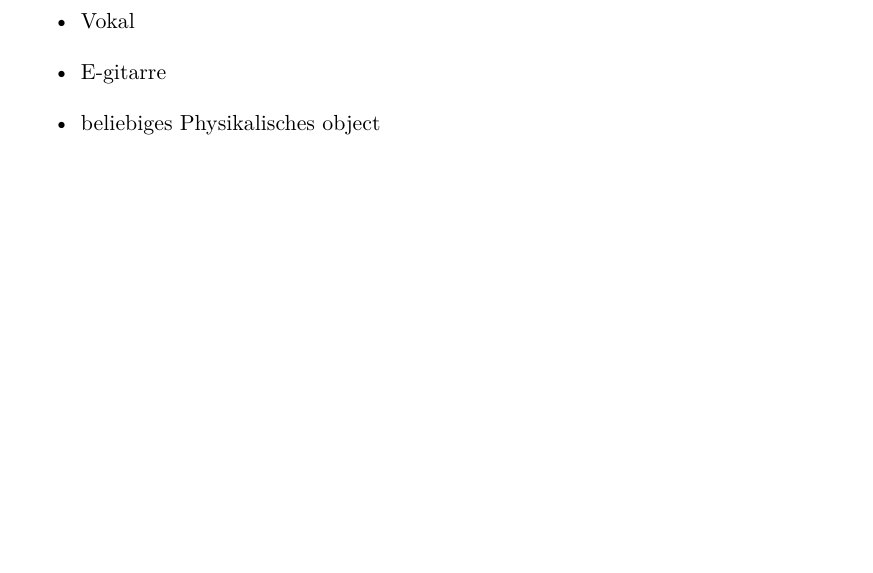
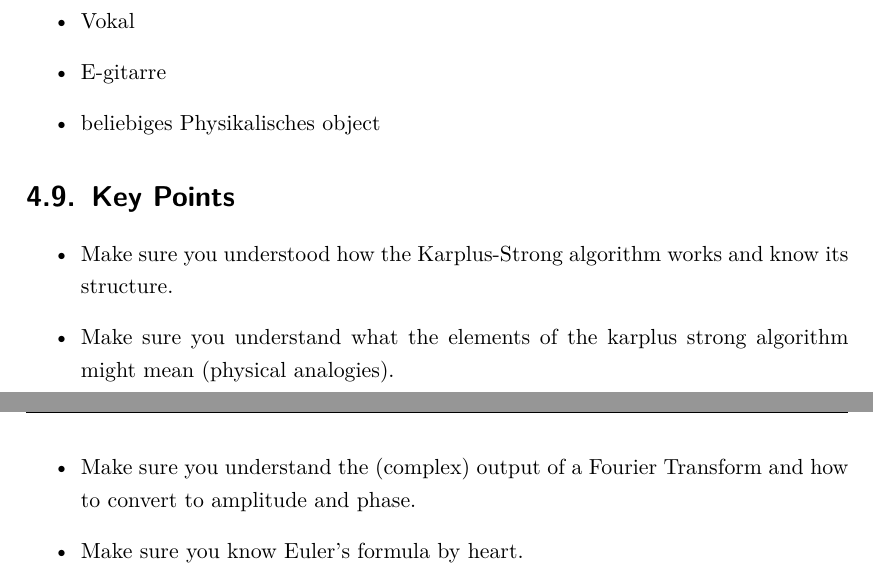
Before and after one commit to hrtlacek/dspCourse, a LaTeX thesis (main.tex, which reads FFT.tex, Karplus.tex): part of page 89 of 110 before the commit and two parts of pages 90 and 99 of 112 after it, the two joined at a grey line, cut so that both start at the same text, the shorter picture padded with empty space. Compiled offline with pdfLaTeX.

Commit message:
karplus and fft

```diff
--- a/FFT.tex
+++ b/FFT.tex
@@ -245,0 +248,3 @@ The 'real only' versions assume that our time domain signals are not complex, so
+	\item Make sure you understand the (complex) output of a Fourier Transform and how to convert to amplitude and phase.
+	\item Make sure you know Euler's formula by heart.
+\end{itemize}
--- a/Karplus.tex
+++ b/Karplus.tex
@@ -175,5 +185,12 @@ zB:
 
 \end{itemize}
 
+\section{Key Points}
+\begin{itemize}
+  \item Make sure you understood how the Karplus-Strong algorithm works and know its structure.
+  \item Make sure you understand what the elements of the karplus strong algorithm might mean (physical analogies).
+\end{itemize}
+
+
 % \section{Hausuebung}
 % Andy Farnell, \href{http://aspress.co.uk/ds/pdf/pd_intro.pdf}{pd intro} chater 7, lesen
```
Also changed, not shown: img/karplusComplete.png (added), FFT.tex (6 more changed lines), Karplus.tex (12 more changed lines), 2 other files.
